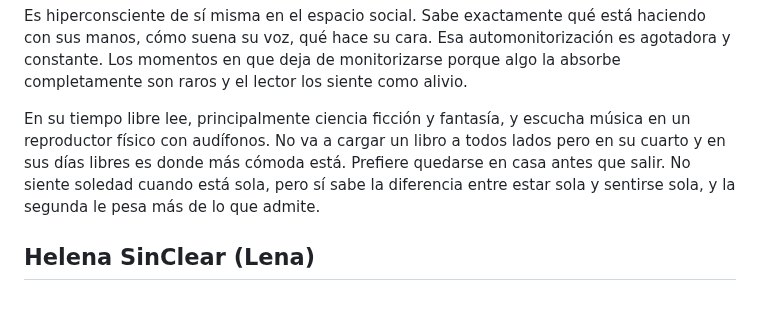
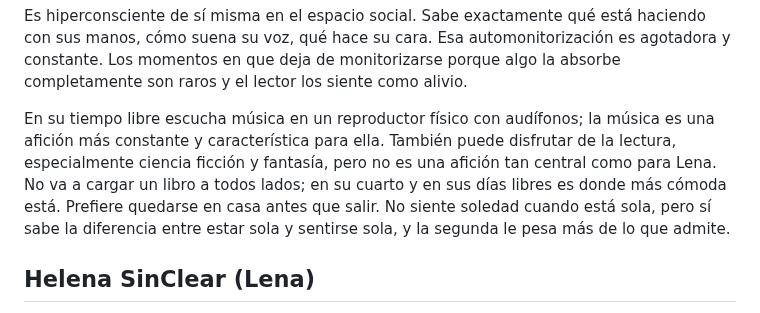
Before and after one commit to Alexandrentt/Historias, a Markdown page: Los Josth/Biblia-de-la-serie-Yen.md, the part around the change. Drawn GitHub-style.

Commit message:
Align archived Yen profile with updated reading and music traits

```diff
--- a/Los Josth/Biblia-de-la-serie-Yen.md
+++ b/Los Josth/Biblia-de-la-serie-Yen.md
@@ -48,7 +48,7 @@ Se comunica de manera directa y toma las cosas como se dicen. Cuando alguien le
 
 Es hiperconsciente de sí misma en el espacio social. Sabe exactamente qué está haciendo con sus manos, cómo suena su voz, qué hace su cara. Esa automonitorización es agotadora y constante. Los momentos en que deja de monitorizarse porque algo la absorbe completamente son raros y el lector los siente como alivio.
 
-En su tiempo libre lee, principalmente ciencia ficción y fantasía, y escucha música en un reproductor físico con audífonos. No va a cargar un libro a todos lados pero en su cuarto y en sus días libres es donde más cómoda está. Prefiere quedarse en casa antes que salir. No siente soledad cuando está sola, pero sí sabe la diferencia entre estar sola y sentirse sola, y la segunda le pesa más de lo que admite.
+En su tiempo libre escucha música en un reproductor físico con audífonos; la música es una afición más constante y característica para ella. También puede disfrutar de la lectura, especialmente ciencia ficción y fantasía, pero no es una afición tan central como para Lena. No va a cargar un libro a todos lados; en su cuarto y en sus días libres es donde más cómoda está. Prefiere quedarse en casa antes que salir. No siente soledad cuando está sola, pero sí sabe la diferencia entre estar sola y sentirse sola, y la segunda le pesa más de lo que admite.
 
 ## Helena SinClear (Lena)
 
```
